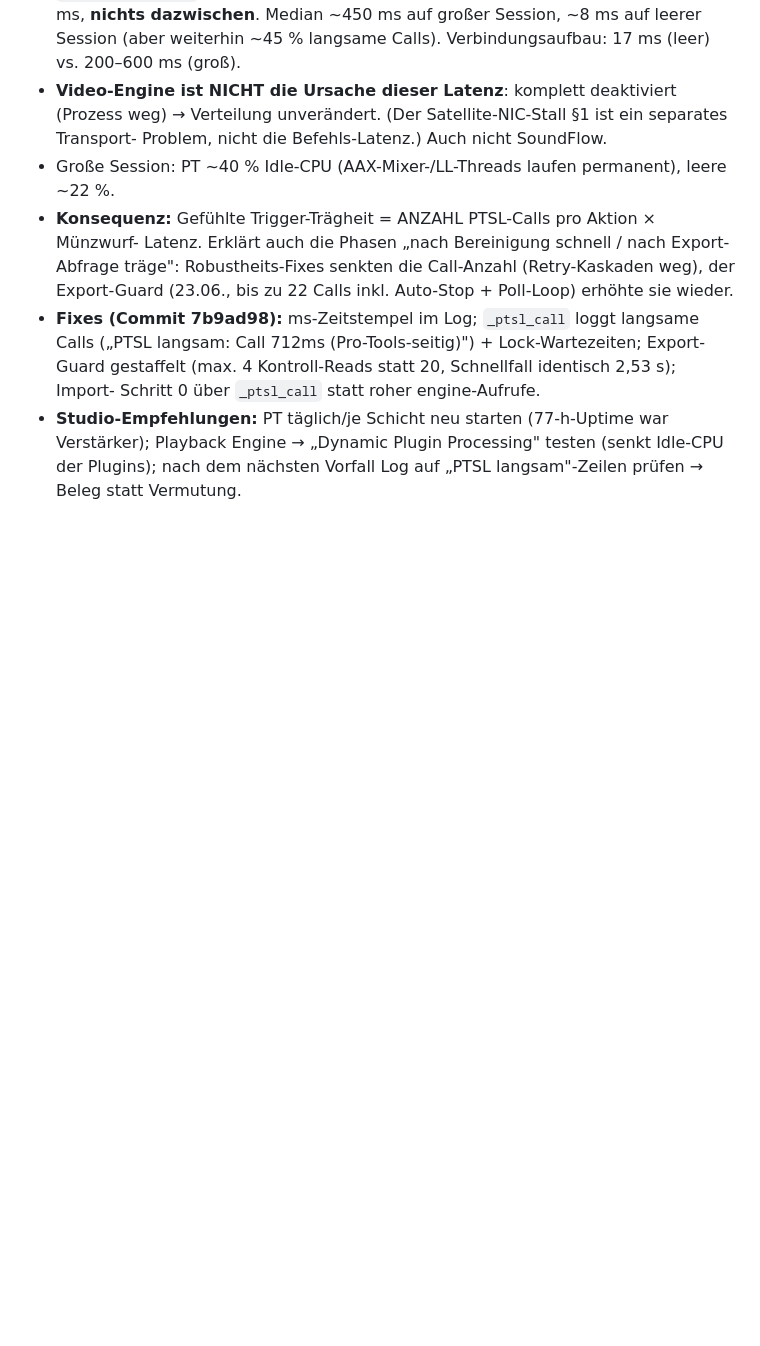
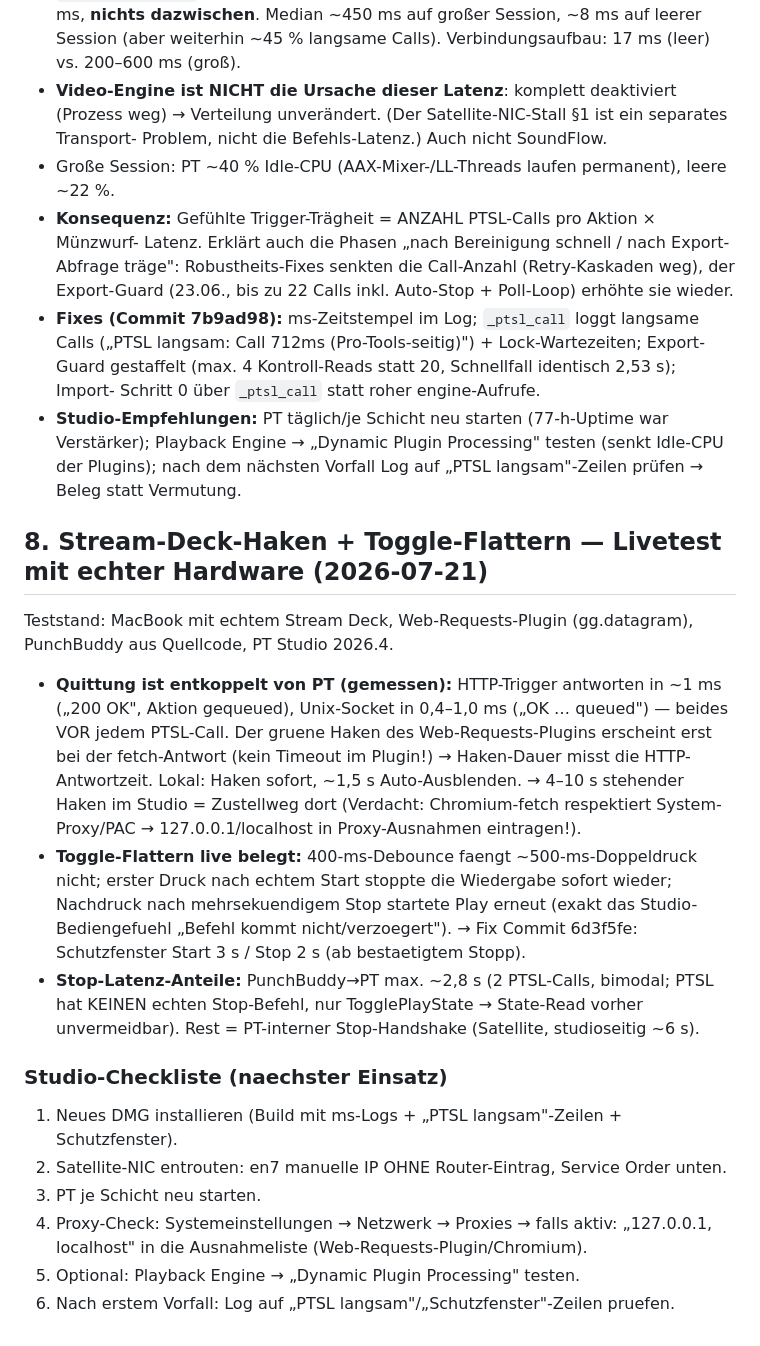
Before and after one commit to ruehljens-creator/PunchBuddy-2, a Markdown page: ki brain/erkenntnisse.md, the part around the change. Drawn GitHub-style; blank space fills up the shorter version.

Commit message:
ki brain: Haken-/Toggle-Livetest dokumentiert + Studio-Checkliste
Co-Authored-By: Claude Opus 4.8 <noreply@anthropic.com>

```diff
--- a/ki brain/erkenntnisse.md
+++ b/ki brain/erkenntnisse.md
@@ -321,3 +321,31 @@ Direkte Messung mit der ROHEN ptsl-Bibliothek (ohne PunchBuddy-Code), Transport
 - **Studio-Empfehlungen:** PT täglich/je Schicht neu starten (77-h-Uptime war Verstärker);
   Playback Engine → „Dynamic Plugin Processing" testen (senkt Idle-CPU der Plugins);
   nach dem nächsten Vorfall Log auf „PTSL langsam"-Zeilen prüfen → Beleg statt Vermutung.
+
+## 8. Stream-Deck-Haken + Toggle-Flattern — Livetest mit echter Hardware (2026-07-21)
+Teststand: MacBook mit echtem Stream Deck, Web-Requests-Plugin (gg.datagram),
+PunchBuddy aus Quellcode, PT Studio 2026.4.
+- **Quittung ist entkoppelt von PT (gemessen):** HTTP-Trigger antworten in ~1 ms
+  („200 OK", Aktion gequeued), Unix-Socket in 0,4–1,0 ms („OK … queued") — beides
+  VOR jedem PTSL-Call. Der gruene Haken des Web-Requests-Plugins erscheint erst
+  bei der fetch-Antwort (kein Timeout im Plugin!) → Haken-Dauer misst die
+  HTTP-Antwortzeit. Lokal: Haken sofort, ~1,5 s Auto-Ausblenden.
+  → 4–10 s stehender Haken im Studio = Zustellweg dort (Verdacht: Chromium-fetch
+  respektiert System-Proxy/PAC → 127.0.0.1/localhost in Proxy-Ausnahmen eintragen!).
+- **Toggle-Flattern live belegt:** 400-ms-Debounce faengt ~500-ms-Doppeldruck
+  nicht; erster Druck nach echtem Start stoppte die Wiedergabe sofort wieder;
+  Nachdruck nach mehrsekuendigem Stop startete Play erneut (exakt das
+  Studio-Bediengefuehl „Befehl kommt nicht/verzoegert").
+  → Fix Commit 6d3f5fe: Schutzfenster Start 3 s / Stop 2 s (ab bestaetigtem Stopp).
+- **Stop-Latenz-Anteile:** PunchBuddy→PT max. ~2,8 s (2 PTSL-Calls, bimodal;
+  PTSL hat KEINEN echten Stop-Befehl, nur TogglePlayState → State-Read vorher
+  unvermeidbar). Rest = PT-interner Stop-Handshake (Satellite, studioseitig ~6 s).
+
+### Studio-Checkliste (naechster Einsatz)
+1. Neues DMG installieren (Build mit ms-Logs + „PTSL langsam"-Zeilen + Schutzfenster).
+2. Satellite-NIC entrouten: en7 manuelle IP OHNE Router-Eintrag, Service Order unten.
+3. PT je Schicht neu starten.
+4. Proxy-Check: Systemeinstellungen → Netzwerk → Proxies → falls aktiv:
+   „127.0.0.1, localhost" in die Ausnahmeliste (Web-Requests-Plugin/Chromium).
+5. Optional: Playback Engine → „Dynamic Plugin Processing" testen.
+6. Nach erstem Vorfall: Log auf „PTSL langsam"/„Schutzfenster"-Zeilen pruefen.
```
